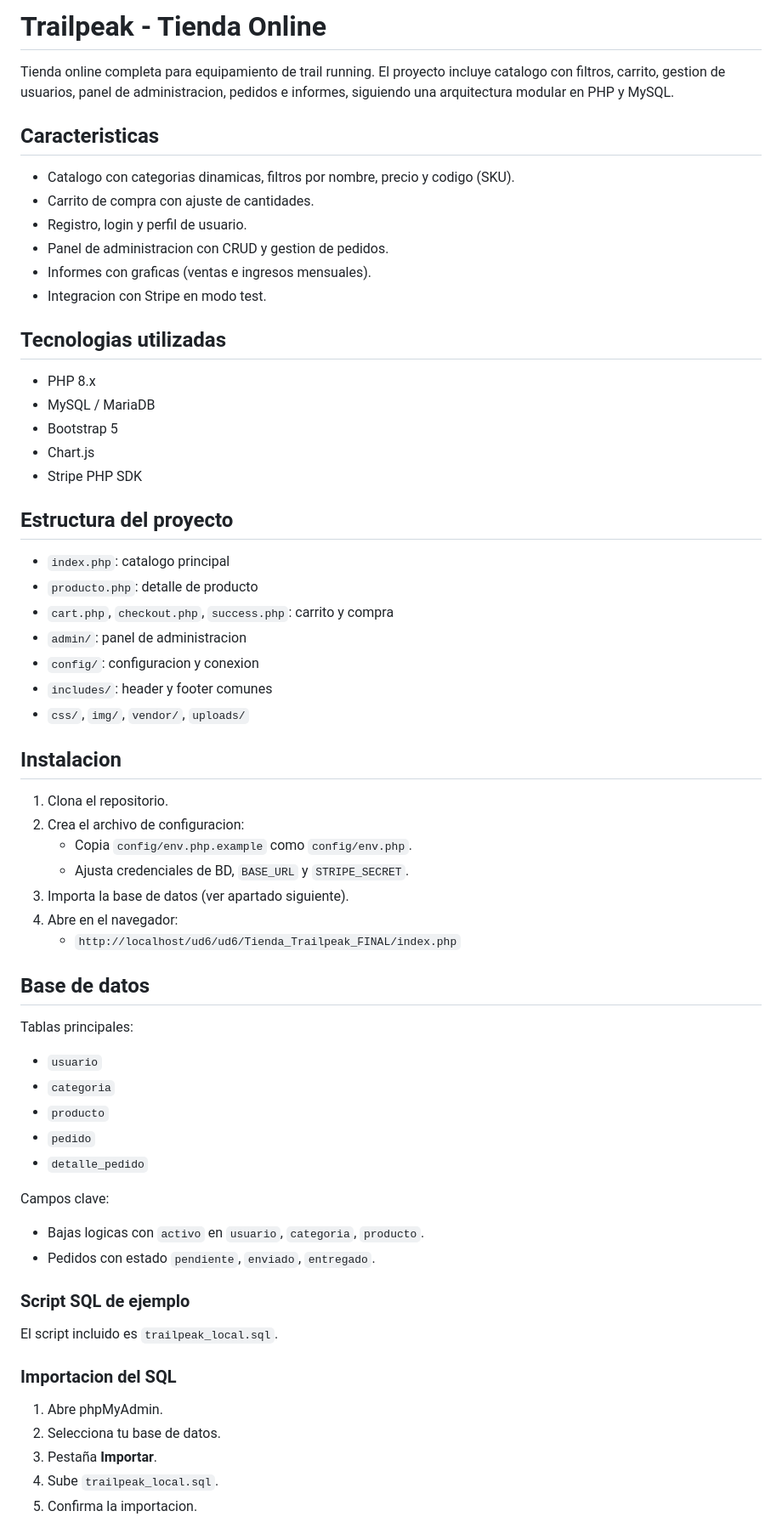
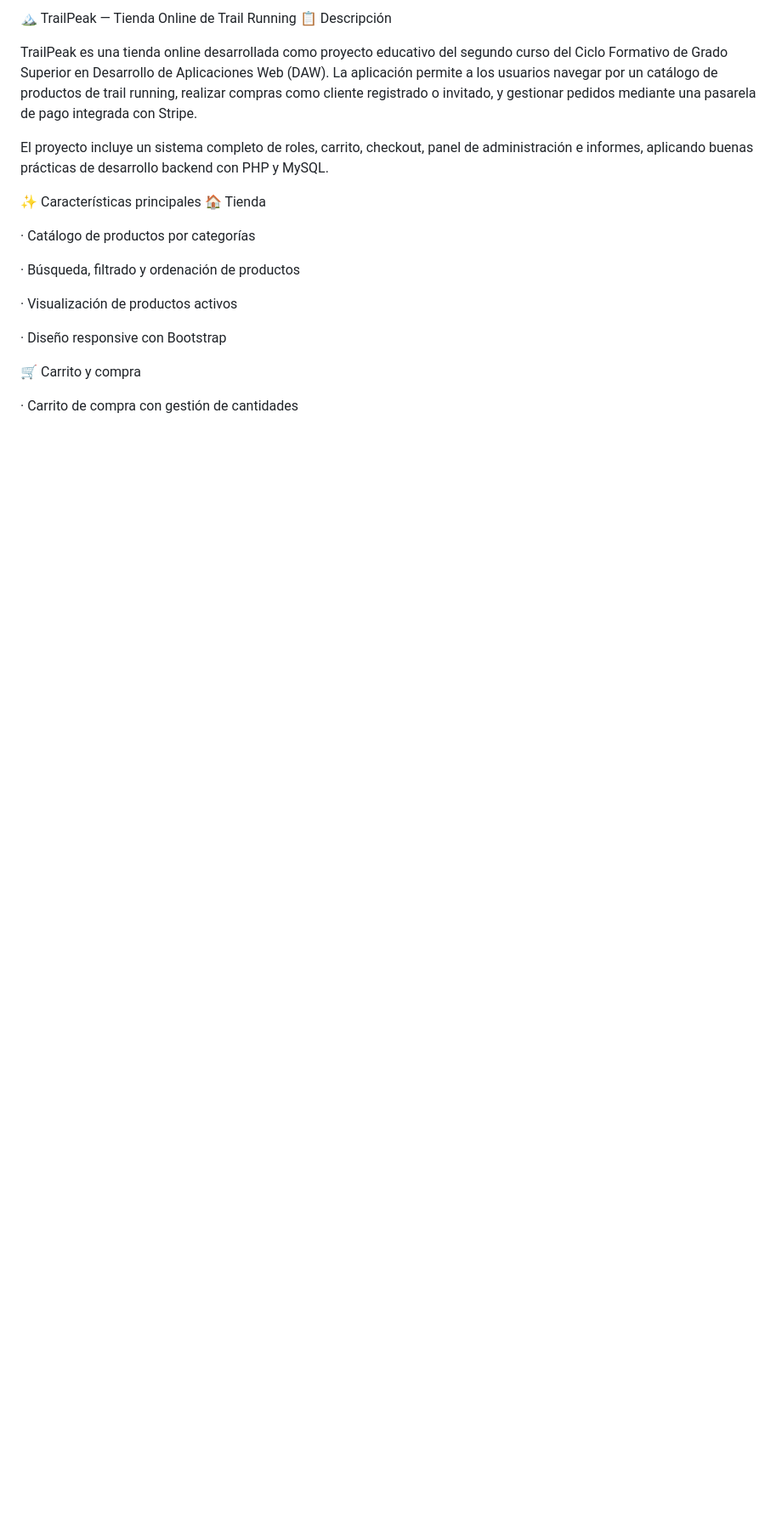
Before and after one commit to jesusbailen/trailpeak, a Markdown page: README.md, the part around one of its changes. Shown at 85% size. GitHub-like rendering; blank space fills up the shorter version.

```diff
--- a/README.md
+++ b/README.md
@@ -1,59 +1,23 @@
-# Trailpeak - Tienda Online
+🏔️ TrailPeak — Tienda Online de Trail Running
+📋 Descripción
 
-Tienda online completa para equipamiento de trail running. El proyecto incluye catalogo con filtros, carrito, gestion de usuarios, panel de administracion, pedidos e informes, siguiendo una arquitectura modular en PHP y MySQL.
+TrailPeak es una tienda online desarrollada como proyecto educativo del segundo curso del Ciclo Formativo de Grado Superior en Desarrollo de Aplicaciones Web (DAW).
+La aplicación permite a los usuarios navegar por un catálogo de productos de trail running, realizar compras como cliente registrado o invitado, y gestionar pedidos mediante una pasarela de pago integrada con Stripe.
 
-## Caracteristicas
-- Catalogo con categorias dinamicas, filtros por nombre, precio y codigo (SKU).
-- Carrito de compra con ajuste de cantidades.
-- Registro, login y perfil de usuario.
-- Panel de administracion con CRUD y gestion de pedidos.
-- Informes con graficas (ventas e ingresos mensuales).
-- Integracion con Stripe en modo test.
+El proyecto incluye un sistema completo de roles, carrito, checkout, panel de administración e informes, aplicando buenas prácticas de desarrollo backend con PHP y MySQL.
 
-## Tecnologias utilizadas
-- PHP 8.x
-- MySQL / MariaDB
-- Bootstrap 5
-- Chart.js
-- Stripe PHP SDK
+✨ Características principales
+🏠 Tienda
 
-## Estructura del proyecto
-- `index.php`: catalogo principal
-- `producto.php`: detalle de producto
-- `cart.php`, `checkout.php`, `success.php`: carrito y compra
-- `admin/`: panel de administracion
-- `config/`: configuracion y conexion
-- `includes/`: header y footer comunes
-- `css/`, `img/`, `vendor/`, `uploads/`
+· Catálogo de productos por categorías
 
-## Instalacion
-1) Clona el repositorio.
-2) Crea el archivo de configuracion:
-   - Copia `config/env.php.example` como `config/env.php`.
-   - Ajusta credenciales de BD, `BASE_URL` y `STRIPE_SECRET`.
-3) Importa la base de datos (ver apartado siguiente).
-4) Abre en el navegador:
-   - `http://localhost/ud6/ud6/Tienda_Trailpeak_FINAL/index.php`
+· Búsqueda, filtrado y ordenación de productos
 
-## Base de datos
-Tablas principales:
-- `usuario`
-- `categoria`
-- `producto`
-- `pedido`
-- `detalle_pedido`
+· Visualización de productos activos
 
-Campos clave:
-- Bajas logicas con `activo` en `usuario`, `categoria`, `producto`.
-- Pedidos con estado `pendiente`, `enviado`, `entregado`.
+· Diseño responsive con Bootstrap
 
-### Script SQL de ejemplo
-El script incluido es `trailpeak_local.sql`.
+🛒 Carrito y compra
 
-### Importacion del SQL
-1) Abre phpMyAdmin.
-2) Selecciona tu base de datos.
-3) Pestaña **Importar**.
-4) Sube `trailpeak_local.sql`.
-5) Confirma la importacion.
+· Carrito de compra con gestión de cantidades
 
```
Also changed, not shown: other parts of README.md (+178 -54 lines).
